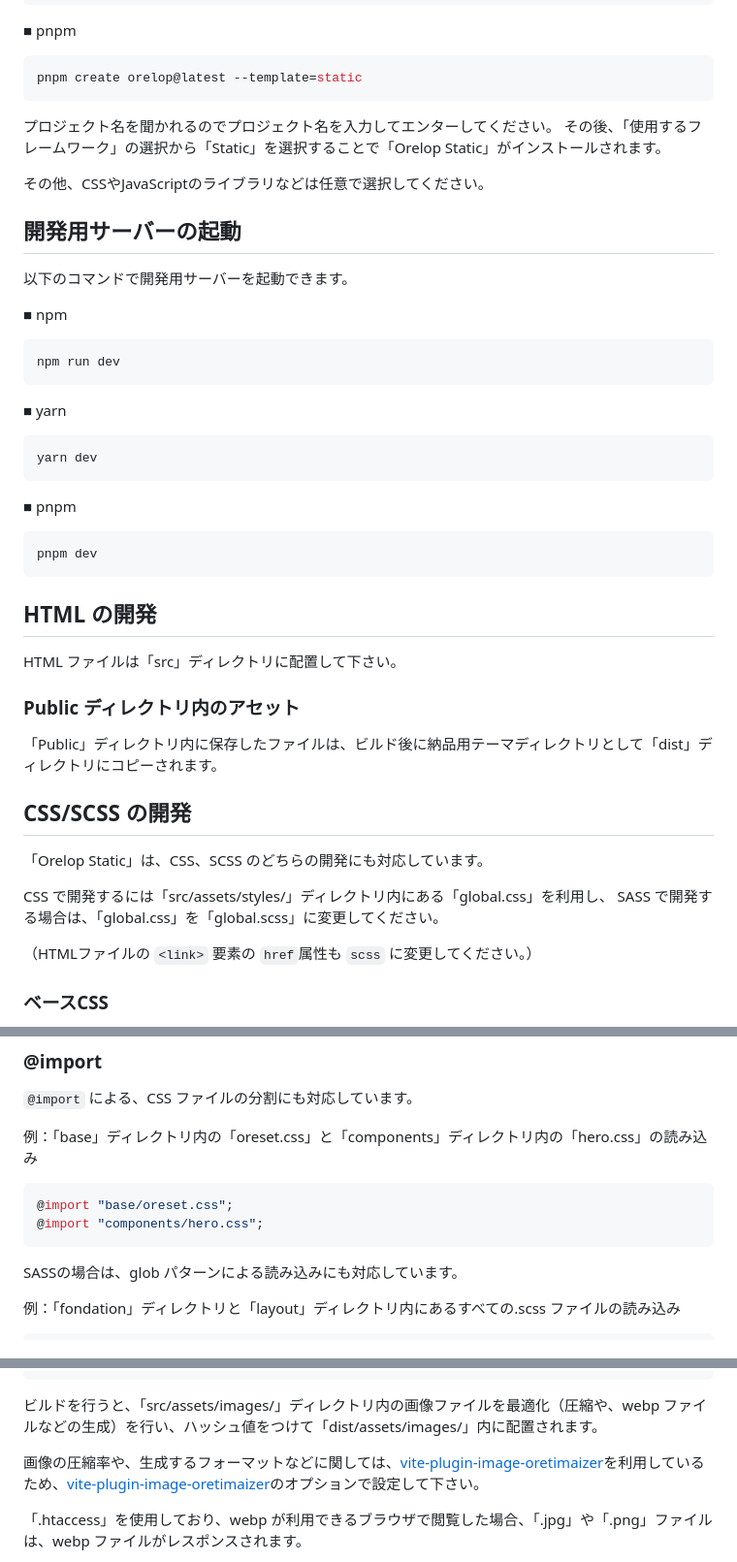
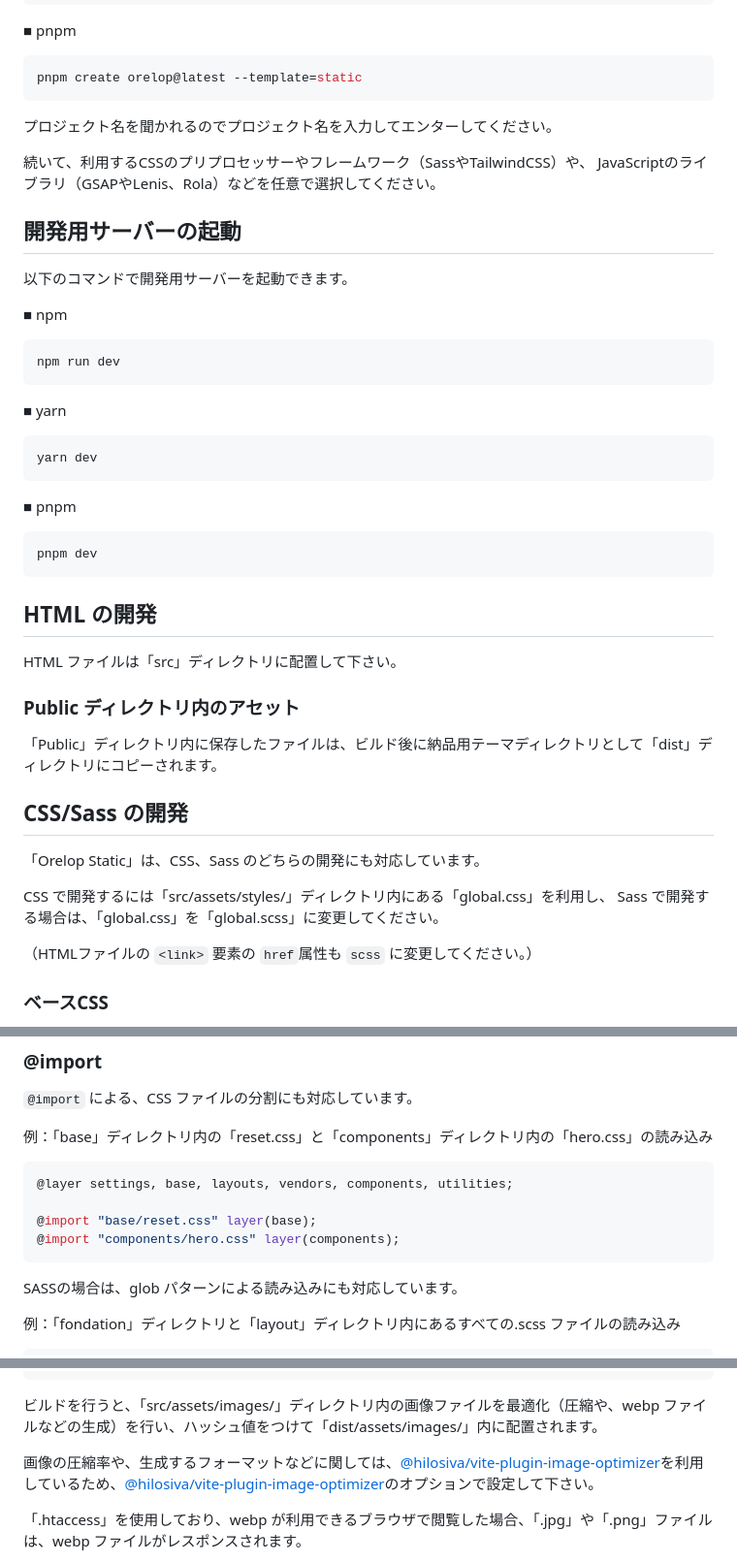
Before and after one commit to hilosiva/orelop-static, a Markdown page: README.md, 3 parts joined by grey strips. Shown at 97% size. Drawn GitHub-style.

````diff
--- a/README.md
+++ b/README.md
@@ -48,10 +47,12 @@ yarn create orelop@latest --template=static
 ```bash
 pnpm create orelop@latest --template=static
 ```
+
 プロジェクト名を聞かれるのでプロジェクト名を入力してエンターしてください。
-その後、「使用するフレームワーク」の選択から「Static」を選択することで「Orelop Static」がインストールされます。
 
-その他、CSSやJavaScriptのライブラリなどは任意で選択してください。
+続いて、利用するCSSのプリプロセッサーやフレームワーク（SassやTailwindCSS）や、
+JavaScriptのライブラリ（GSAPやLenis、Rola）などを任意で選択してください。
+
 
 ## 開発用サーバーの起動
 
@@ -63,13 +64,11 @@ npm run dev
 ```
 
 ■ yarn
-
 ```
 yarn dev
 ```
 
 ■ pnpm
-
 ```
 pnpm dev
 ```
@@ -82,12 +81,12 @@ HTML ファイルは「src」ディレクトリに配置して下さい。
 
 「Public」ディレクトリ内に保存したファイルは、ビルド後に納品用テーマディレクトリとして「dist」ディレクトリにコピーされます。
 
-## CSS/SCSS の開発
+## CSS/Sass の開発
 
-「Orelop Static」は、CSS、SCSS のどちらの開発にも対応しています。
+「Orelop Static」は、CSS、Sass のどちらの開発にも対応しています。
 
 CSS で開発するには「src/assets/styles/」ディレクトリ内にある「global.css」を利用し、
-SASS で開発する場合は、「global.css」を「global.scss」に変更してください。
+Sass で開発する場合は、「global.css」を「global.scss」に変更してください。
 
 （HTMLファイルの `<link>` 要素の `href`属性も `scss` に変更してください。）
 
@@ -166,11 +165,13 @@ SASS で開発する場合は、「global.css」を「global.scss」に変更し
 
 `@import` による、CSS ファイルの分割にも対応しています。
 
-例：「base」ディレクトリ内の「oreset.css」と「components」ディレクトリ内の「hero.css」の読み込み
+例：「base」ディレクトリ内の「reset.css」と「components」ディレクトリ内の「hero.css」の読み込み
 
 ```css
-@import "base/oreset.css";
-@import "components/hero.css";
+@layer settings, base, layouts, vendors, components, utilities;
+
+@import "base/reset.css" layer(base);
+@import "components/hero.css" layer(components);
 ```
 
 
@@ -252,7 +253,8 @@ yarn build
 
 ビルドを行うと、「src/assets/images/」ディレクトリ内の画像ファイルを最適化（圧縮や、webp ファイルなどの生成）を行い、ハッシュ値をつけて「dist/assets/images/」内に配置されます。
 
-画像の圧縮率や、生成するフォーマットなどに関しては、[vite-plugin-image-oretimaizer](https://github.com/hilosiva/vite-plugin-image-oretimaizer)を利用しているため、[vite-plugin-image-oretimaizer](https://github.com/hilosiva/vite-plugin-image-oretimaizer)のオプションで設定して下さい。
+画像の圧縮率や、生成するフォーマットなどに関しては、[@hilosiva/vite-plugin-image-optimizer](https://github.com/hilosiva/vite-plugins/tree/main/packages/vite-plugin-image-optimizer)を利用しているため、[@hilosiva/vite-plugin-image-optimizer](https://github.com/hilosiva/vite-plugins/tree/main/packages/vite-plugin-image-optimizer)のオプションで設定して下さい。
+
 
 「.htaccess」を使用しており、webp が利用できるブラウザで閲覧した場合、「.jpg」や「.png」ファイルは、webp ファイルがレスポンスされます。
 
````
Also changed, not shown: other parts of README.md (+1 -2 lines).
